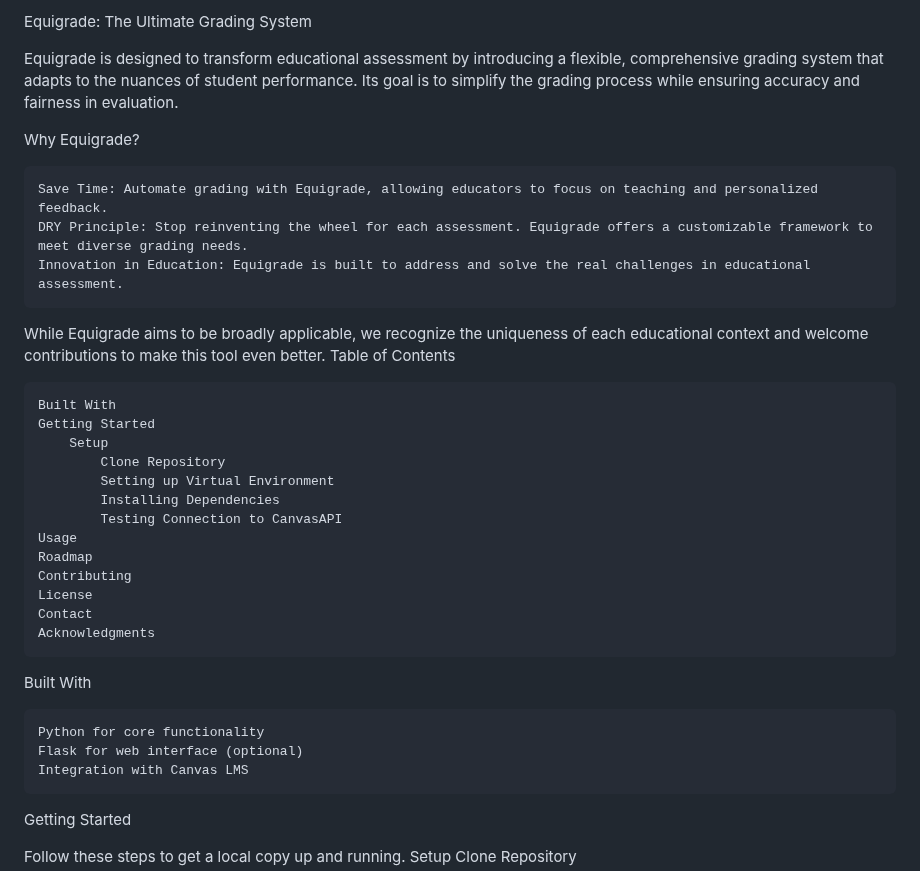
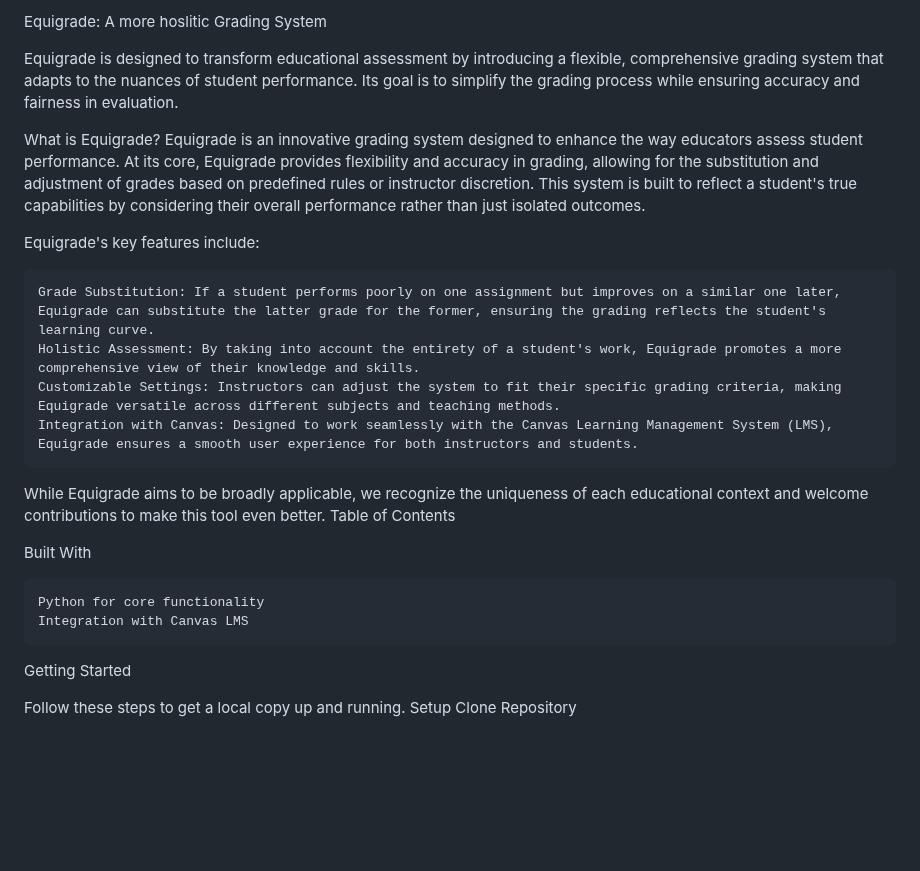
Before and after one commit to SekenderNaveed1/Equigrade, a Markdown page: README.md, the part around the change. Drawn GitHub-style; blank space fills up the shorter version.

```diff
--- a/README.md
+++ b/README.md
@@ -1,34 +1,23 @@
-Equigrade: The Ultimate Grading System
+Equigrade: A more hoslitic Grading System
 
 Equigrade is designed to transform educational assessment by introducing a flexible, comprehensive grading system that adapts to the nuances of student performance. Its goal is to simplify the grading process while ensuring accuracy and fairness in evaluation.
 
-Why Equigrade?
+What is Equigrade?
+Equigrade is an innovative grading system designed to enhance the way educators assess student performance. At its core, Equigrade provides flexibility and accuracy in grading, allowing for the substitution and adjustment of grades based on predefined rules or instructor discretion. This system is built to reflect a student's true capabilities by considering their overall performance rather than just isolated outcomes.
 
-    Save Time: Automate grading with Equigrade, allowing educators to focus on teaching and personalized feedback.
-    DRY Principle: Stop reinventing the wheel for each assessment. Equigrade offers a customizable framework to meet diverse grading needs.
-    Innovation in Education: Equigrade is built to address and solve the real challenges in educational assessment.
+Equigrade's key features include:
+
+    Grade Substitution: If a student performs poorly on one assignment but improves on a similar one later, Equigrade can substitute the latter grade for the former, ensuring the grading reflects the student's learning curve.
+    Holistic Assessment: By taking into account the entirety of a student's work, Equigrade promotes a more comprehensive view of their knowledge and skills.
+    Customizable Settings: Instructors can adjust the system to fit their specific grading criteria, making Equigrade versatile across different subjects and teaching methods.
+    Integration with Canvas: Designed to work seamlessly with the Canvas Learning Management System (LMS), Equigrade ensures a smooth user experience for both instructors and students.
 
 While Equigrade aims to be broadly applicable, we recognize the uniqueness of each educational context and welcome contributions to make this tool even better.
 Table of Contents
 
-    Built With
-    Getting Started
-        Setup
-            Clone Repository
-            Setting up Virtual Environment
-            Installing Dependencies
-            Testing Connection to CanvasAPI
-    Usage
-    Roadmap
-    Contributing
-    License
-    Contact
-    Acknowledgments
-
 Built With
 
     Python for core functionality
-    Flask for web interface (optional)
     Integration with Canvas LMS
 
 Getting Started
```
